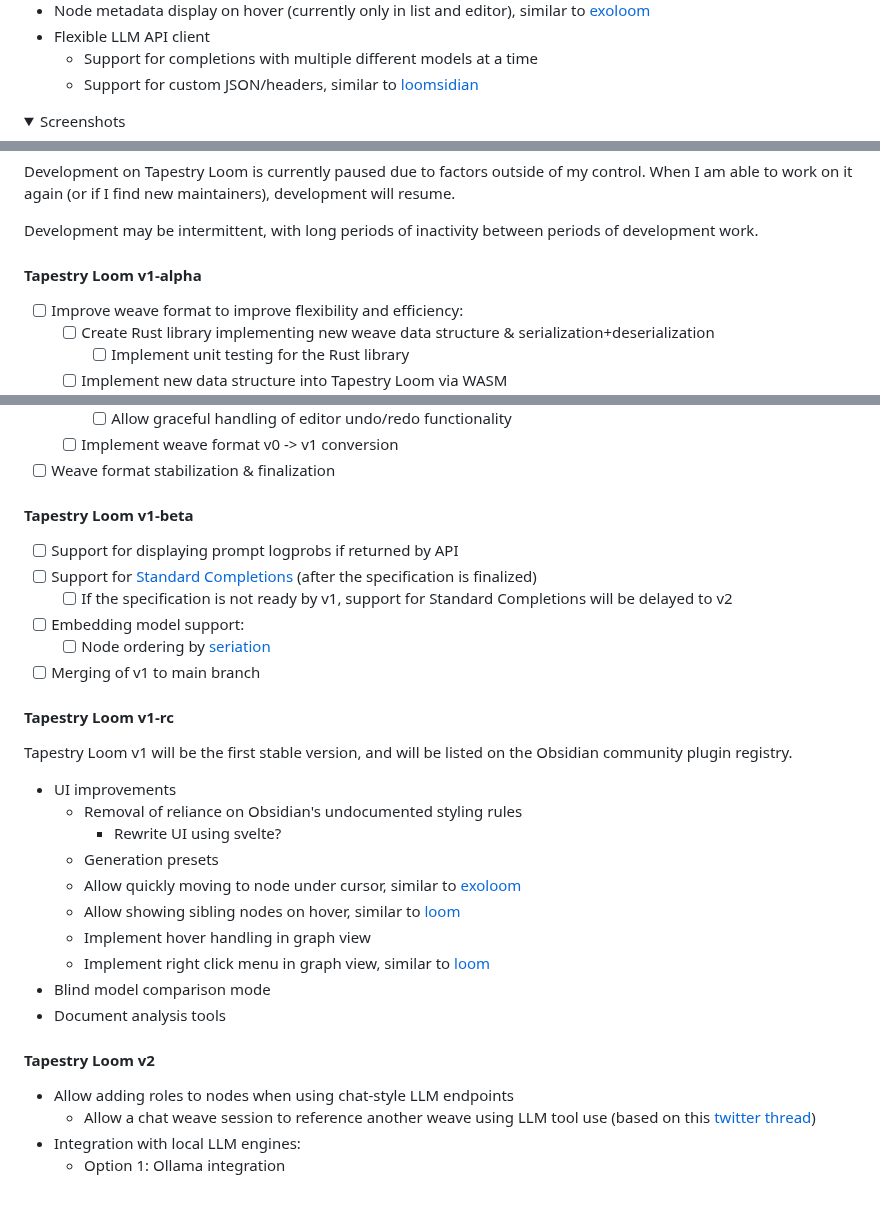
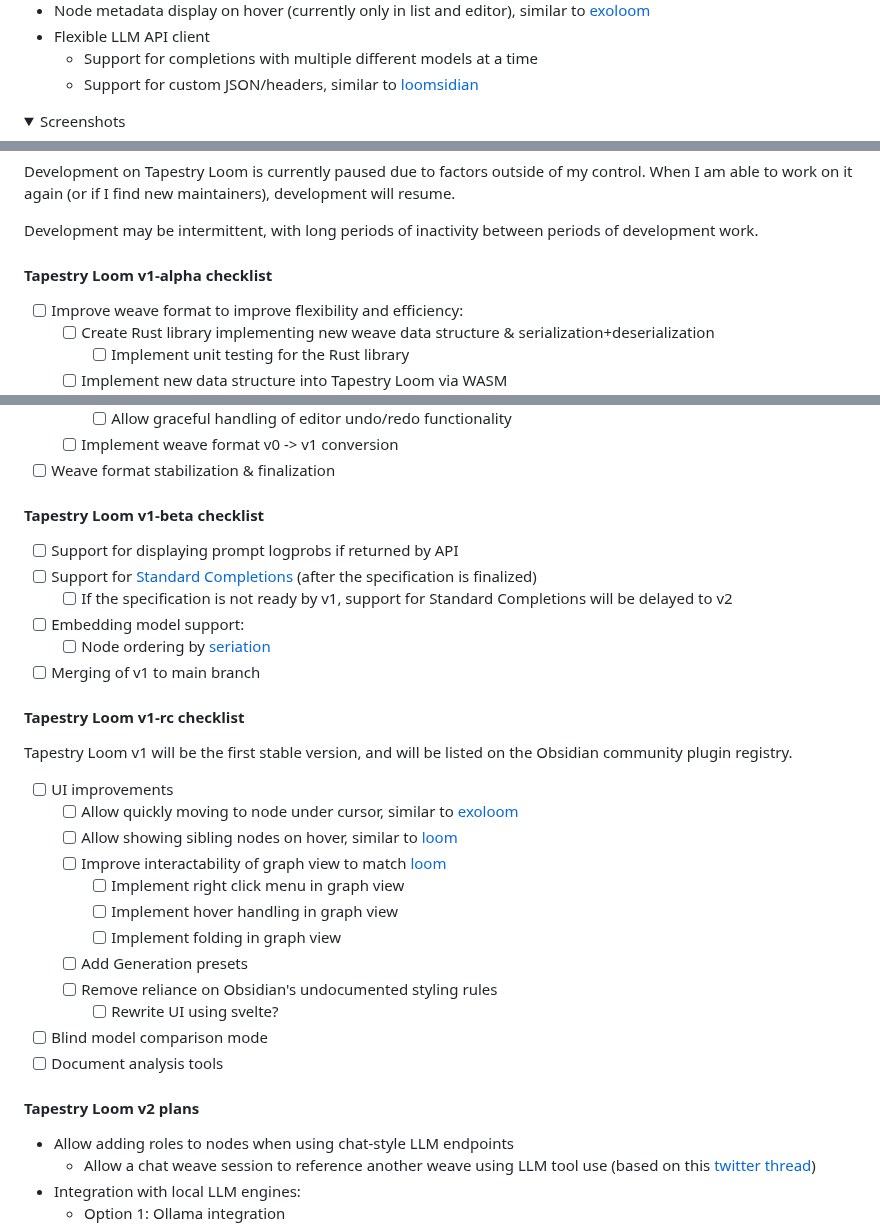
Before and after one commit to transkatgirl/Tapestry-Loom, a Markdown page: README.md, 3 parts joined by grey strips. Rendered like a GitHub page; folded sections open; blank space fills up the shorter version.

Commit message:
Updated roadmap

```diff
--- a/README.md
+++ b/README.md
@@ -26,7 +26,7 @@ An Obsidian plugin that aims to turn your editor into an IDE for working with ba
 	- Support for completions with multiple different models at a time
 	- Support for custom JSON/headers, similar to [loomsidian](https://github.com/cosmicoptima/loom)
 
-<!-- use below feature list for v1-rc
+<!-- use below feature list for v1-rc checklist
 
 - DAG-based completion management
 	- Nodes are immutable to prevent accidentally modifying completion history
@@ -73,7 +73,7 @@ Development on Tapestry Loom is currently paused due to factors outside of my co
 
 Development may be intermittent, with long periods of inactivity between periods of development work.
 
-#### Tapestry Loom v1-alpha
+#### Tapestry Loom v1-alpha checklist
 
 - [ ] Improve weave format to improve flexibility and efficiency:
 	- [ ] Create Rust library implementing new weave data structure & serialization+deserialization
@@ -90,7 +90,7 @@ Development may be intermittent, with long periods of inactivity between periods
 	- [ ] Implement weave format v0 -> v1 conversion
 - [ ] Weave format stabilization & finalization
 
-#### Tapestry Loom v1-beta
+#### Tapestry Loom v1-beta checklist
 
 - [ ] Support for displaying prompt logprobs if returned by API
 - [ ] Support for [Standard Completions](https://standardcompletions.org) (after the specification is finalized)
@@ -99,22 +99,24 @@ Development may be intermittent, with long periods of inactivity between periods
 	- [ ] Node ordering by [seriation](https://www.lesswrong.com/posts/u2ww8yKp9xAB6qzcr/if-you-re-not-sure-how-to-sort-a-list-or-grid-seriate-it)
 - [ ] Merging of v1 to main branch
 
-#### Tapestry Loom v1-rc
+#### Tapestry Loom v1-rc checklist
 
 Tapestry Loom v1 will be the first stable version, and will be listed on the Obsidian community plugin registry.
 
-- UI improvements
-	- Removal of reliance on Obsidian's undocumented styling rules
-		- Rewrite UI using svelte?
-	- Generation presets
-	- Allow quickly moving to node under cursor, similar to [exoloom](https://exoloom.io)
-	- Allow showing sibling nodes on hover, similar to [loom](https://github.com/socketteer/loom)
-	- Implement hover handling in graph view
-	- Implement right click menu in graph view, similar to [loom](https://generative.ink/posts/loom-interface-to-the-multiverse/)
-- Blind model comparison mode
-- Document analysis tools
+- [ ] UI improvements
+	- [ ] Allow quickly moving to node under cursor, similar to [exoloom](https://exoloom.io)
+	- [ ] Allow showing sibling nodes on hover, similar to [loom](https://github.com/socketteer/loom)
+	- [ ] Improve interactability of graph view to match [loom](https://generative.ink/posts/loom-interface-to-the-multiverse/)
+		- [ ] Implement right click menu in graph view
+		- [ ] Implement hover handling in graph view
+		- [ ] Implement folding in graph view
+	- [ ] Add Generation presets
+	- [ ] Remove reliance on Obsidian's undocumented styling rules
+		- [ ] Rewrite UI using svelte?
+- [ ] Blind model comparison mode
+- [ ] Document analysis tools
 
-#### Tapestry Loom v2
+#### Tapestry Loom v2 plans
 
 - Allow adding roles to nodes when using chat-style LLM endpoints
 	- Allow a chat weave session to reference another weave using LLM tool use (based on this [twitter thread](https://x.com/arcreflex_/status/1930671693707591767))
```
